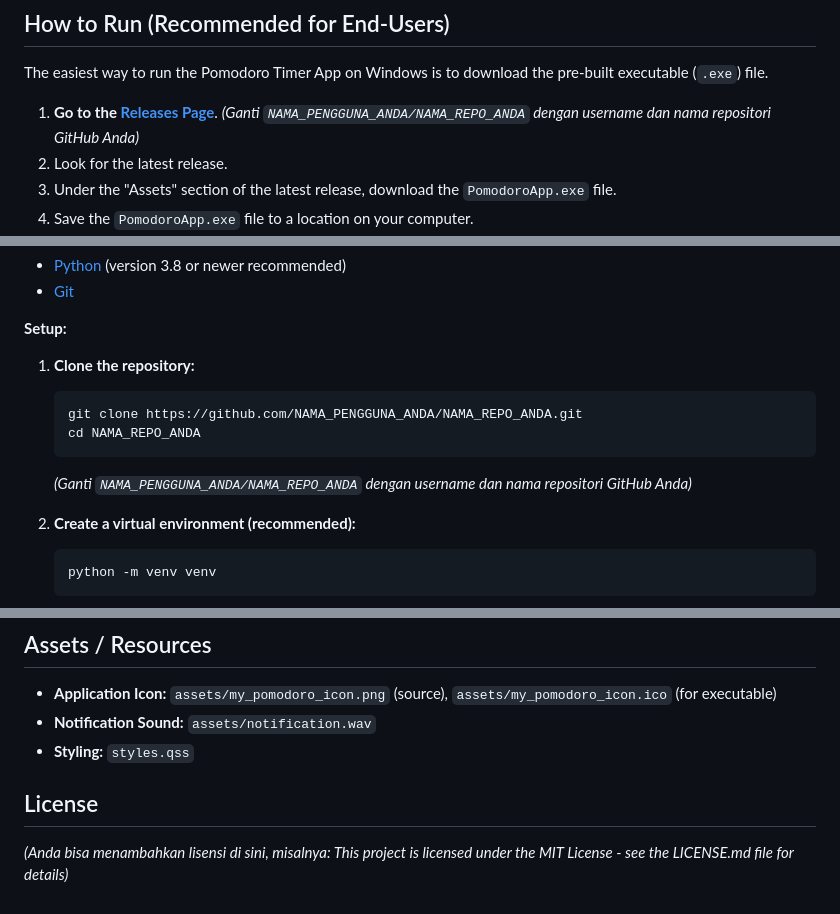
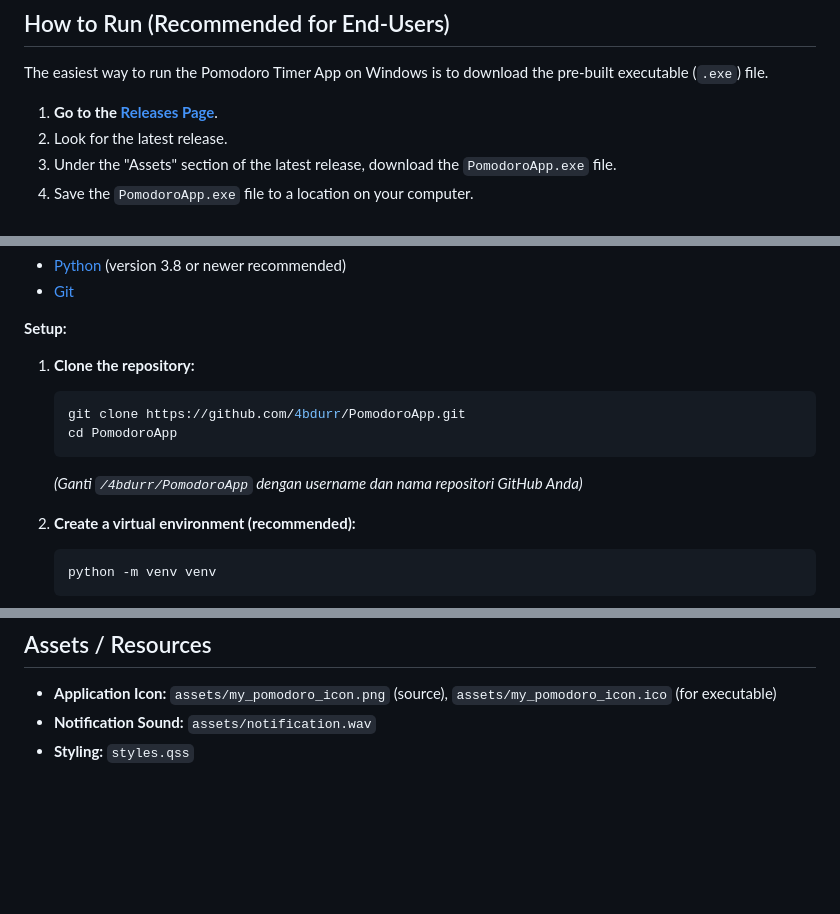
Before and after one commit to 4bdurr/PomodoroApp, a Markdown page: README.md, 3 parts joined by grey strips. GitHub-like rendering; blank space fills up the shorter version.

````diff
--- a/README.md
+++ b/README.md
@@ -23,8 +23,7 @@ A simple and elegant Pomodoro timer application built with Python and PySide6 to
 
 The easiest way to run the Pomodoro Timer App on Windows is to download the pre-built executable (`.exe`) file.
 
-1.  **Go to the [Releases Page](https://github.com/NAMA_PENGGUNA_ANDA/NAMA_REPO_ANDA/releases)**.
-    *(Ganti `NAMA_PENGGUNA_ANDA/NAMA_REPO_ANDA` dengan username dan nama repositori GitHub Anda)*
+1.  **Go to the [Releases Page](https://github.com/4bdurr/PomodoroApp/releases/)**.
 2.  Look for the latest release.
 3.  Under the "Assets" section of the latest release, download the `PomodoroApp.exe` file.
 4.  Save the `PomodoroApp.exe` file to a location on your computer.
@@ -43,10 +42,10 @@ If you want to build the application from the source code yourself, follow these
 
 1.  **Clone the repository:**
     ```bash
-    git clone https://github.com/NAMA_PENGGUNA_ANDA/NAMA_REPO_ANDA.git
-    cd NAMA_REPO_ANDA
+    git clone https://github.com/4bdurr/PomodoroApp.git
+    cd PomodoroApp
     ```
-    *(Ganti `NAMA_PENGGUNA_ANDA/NAMA_REPO_ANDA` dengan username dan nama repositori GitHub Anda)*
+    *(Ganti `/4bdurr/PomodoroApp` dengan username dan nama repositori GitHub Anda)*
 
 2.  **Create a virtual environment (recommended):**
     ```bash
@@ -88,7 +87,3 @@ If you want to build the application from the source code yourself, follow these
 *   **Application Icon:** `assets/my_pomodoro_icon.png` (source), `assets/my_pomodoro_icon.ico` (for executable)
 *   **Notification Sound:** `assets/notification.wav`
 *   **Styling:** `styles.qss`
-
-## License
-
-*(Anda bisa menambahkan lisensi di sini, misalnya: This project is licensed under the MIT License - see the LICENSE.md file for details)*
````
